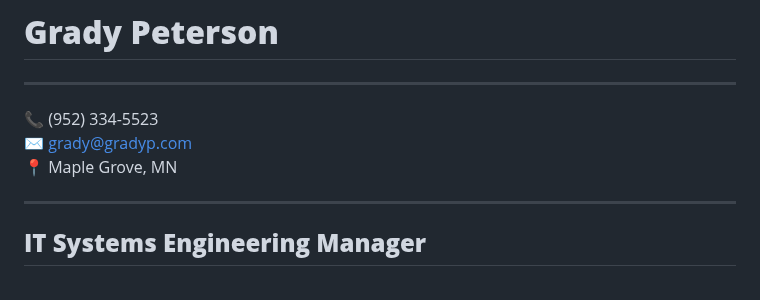
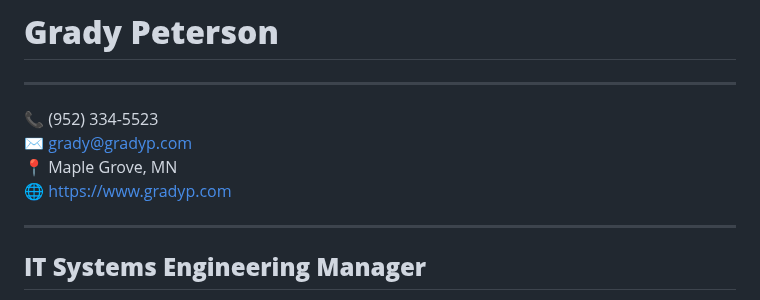
Before and after one commit to gpeterson78/gpeterson78.github.io, a Markdown page: gcp.md, the part around the change. GitHub-like rendering.

Commit message:
resume formatting

```diff
--- a/gcp.md
+++ b/gcp.md
@@ -5,6 +5,7 @@
 **📞** (952) 334-5523
 **✉** grady@gradyp.com
 **📍** Maple Grove, MN
+**🌐** [https://www.gradyp.com](www.gradyp.com)
 
 ---
 
```
